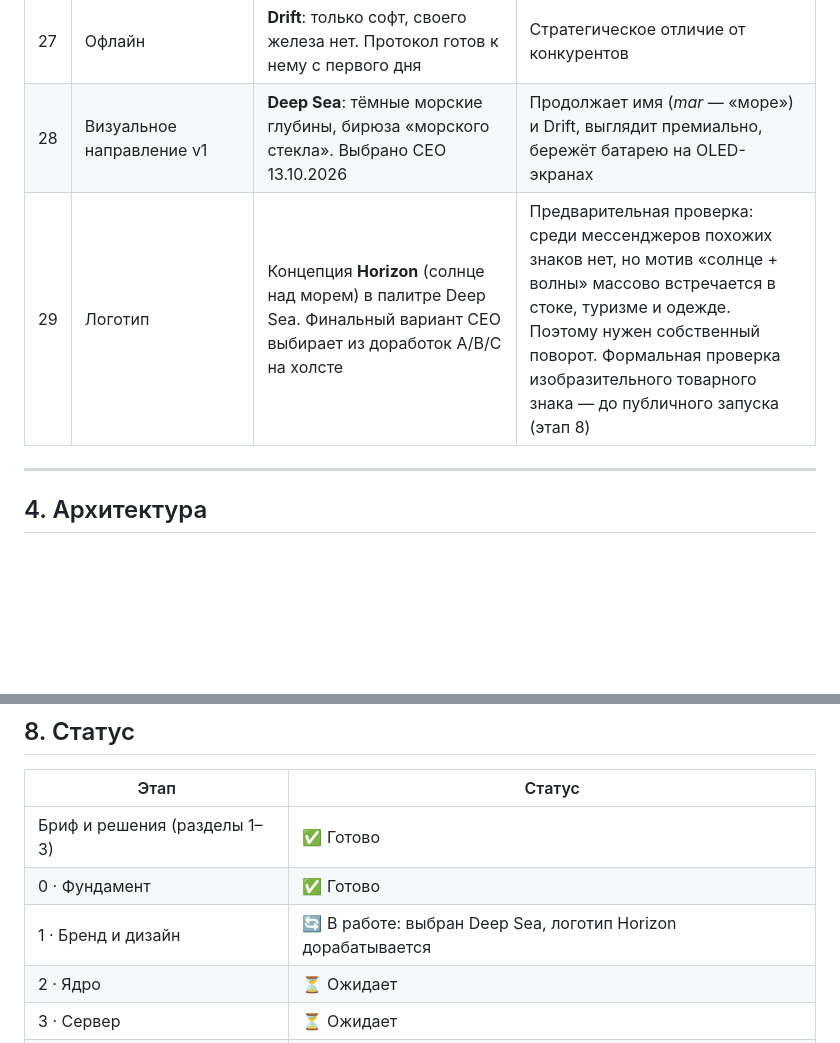
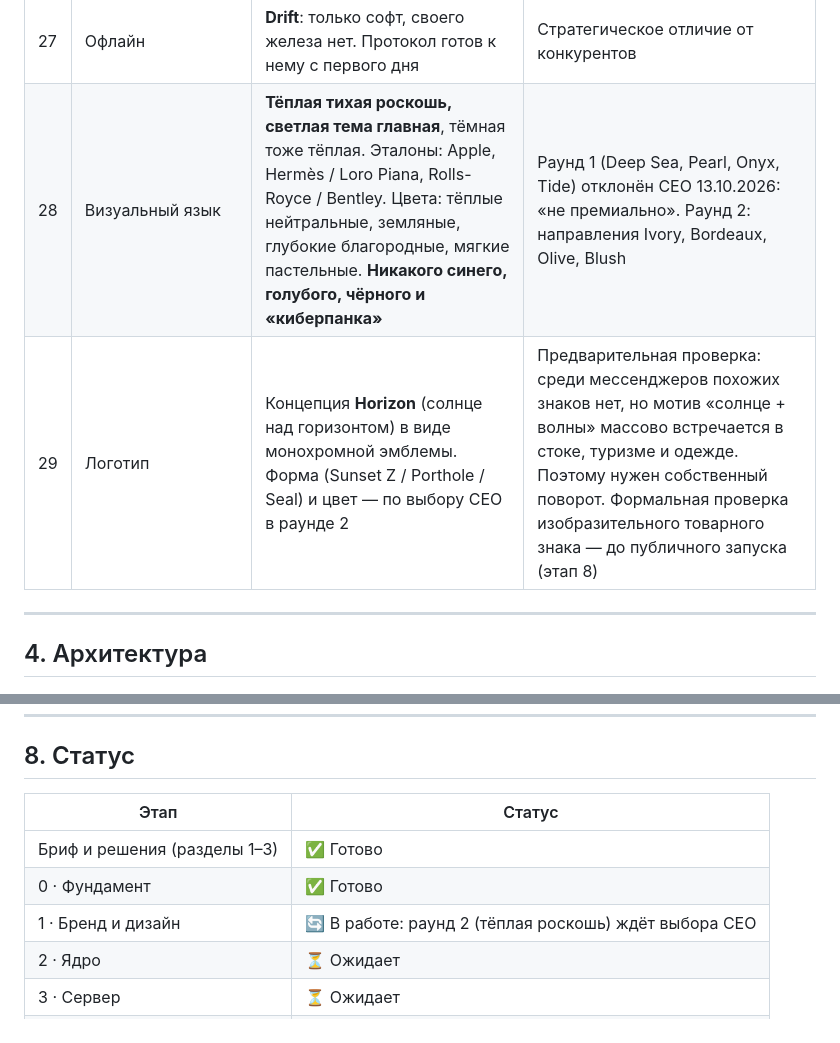
Before and after one commit to Zelamar/zelamar, a Markdown page: ROADMAP.md, 2 parts joined by grey strips. Rendered like a GitHub page; blank space fills up the shorter version.

Commit message:
docs(roadmap): replace Deep Sea with the warm quiet-luxury direction
The CEO rejected round 1 (blue, cyan and black read as "cyberpunk", not
premium). Record the new visual language: warm, light-first, references
Apple, Hermès/Loro Piana and Rolls-Royce/Bentley; round 2 is pending.

Co-Authored-By: Claude Opus 5.5 <noreply@anthropic.com>

```diff
--- a/ROADMAP.md
+++ b/ROADMAP.md
@@ -64,8 +64,8 @@ Zelamar — глобальный премиальный мессенджер с
 | 25 | Процесс | Демо каждую неделю, roadmap в репозитории | Контроль CEO без микроменеджмента |
 | 26 | Тестирование | CEO тестирует Windows-версию на ПК. Android проверяется автотестами в эмуляторе на серверах GitHub (скриншоты и видео прикладываются к демо) и другом-тестером на реальном телефоне. Эмулятор у CEO не ставим | У CEO нет смартфона. Flutter рисует UI одинаково, поэтому Windows-версия показывает почти весь UX |
 | 27 | Офлайн | **Drift**: только софт, своего железа нет. Протокол готов к нему с первого дня | Стратегическое отличие от конкурентов |
-| 28 | Визуальное направление v1 | **Deep Sea**: тёмные морские глубины, бирюза «морского стекла». Выбрано CEO 13.10.2026 | Продолжает имя (*mar* — «море») и Drift, выглядит премиально, бережёт батарею на OLED-экранах |
-| 29 | Логотип | Концепция **Horizon** (солнце над морем) в палитре Deep Sea. Финальный вариант CEO выбирает из доработок A/B/C на холсте | Предварительная проверка: среди мессенджеров похожих знаков нет, но мотив «солнце + волны» массово встречается в стоке, туризме и одежде. Поэтому нужен собственный поворот. Формальная проверка изобразительного товарного знака — до публичного запуска (этап 8) |
+| 28 | Визуальный язык | **Тёплая тихая роскошь, светлая тема главная**, тёмная тоже тёплая. Эталоны: Apple, Hermès / Loro Piana, Rolls-Royce / Bentley. Цвета: тёплые нейтральные, земляные, глубокие благородные, мягкие пастельные. **Никакого синего, голубого, чёрного и «киберпанка»** | Раунд 1 (Deep Sea, Pearl, Onyx, Tide) отклонён CEO 13.10.2026: «не премиально». Раунд 2: направления Ivory, Bordeaux, Olive, Blush |
+| 29 | Логотип | Концепция **Horizon** (солнце над горизонтом) в виде монохромной эмблемы. Форма (Sunset Z / Porthole / Seal) и цвет — по выбору CEO в раунде 2 | Предварительная проверка: среди мессенджеров похожих знаков нет, но мотив «солнце + волны» массово встречается в стоке, туризме и одежде. Поэтому нужен собственный поворот. Формальная проверка изобразительного товарного знака — до публичного запуска (этап 8) |
 
 ---
 
@@ -419,7 +419,7 @@ flowchart LR
 |---|---|
 | Бриф и решения (разделы 1–3) | ✅ Готово |
 | 0 · Фундамент | ✅ Готово |
-| 1 · Бренд и дизайн | 🔄 В работе: выбран Deep Sea, логотип Horizon дорабатывается |
+| 1 · Бренд и дизайн | 🔄 В работе: раунд 2 (тёплая роскошь) ждёт выбора CEO |
 | 2 · Ядро | ⏳ Ожидает |
 | 3 · Сервер | ⏳ Ожидает |
 | 4 · Приложение: личные чаты | ⏳ Ожидает |
```
